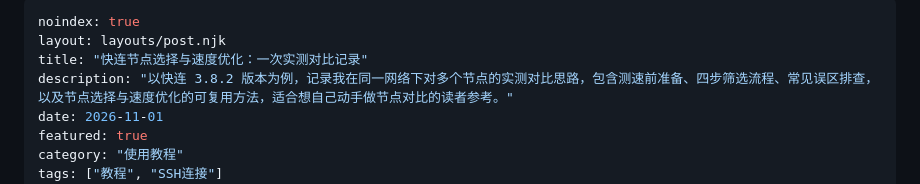
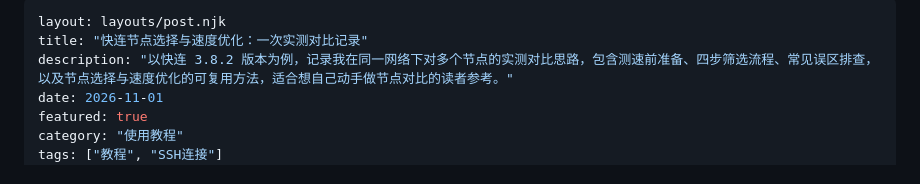
Before and after one commit to hhyrr898/kuailian, a Markdown page: src/posts/kuailian-node-selection-speed.md, the part around the change. GitHub-like rendering.

Commit message:
pillar noindex fix

```diff
--- a/src/posts/kuailian-node-selection-speed.md
+++ b/src/posts/kuailian-node-selection-speed.md
@@ -1,5 +1,4 @@
 ---
-noindex: true
 layout: layouts/post.njk
 title: "快连节点选择与速度优化：一次实测对比记录"
 description: "以快连 3.8.2 版本为例，记录我在同一网络下对多个节点的实测对比思路，包含测速前准备、四步筛选流程、常见误区排查，以及节点选择与速度优化的可复用方法，适合想自己动手做节点对比的读者参考。"
```
